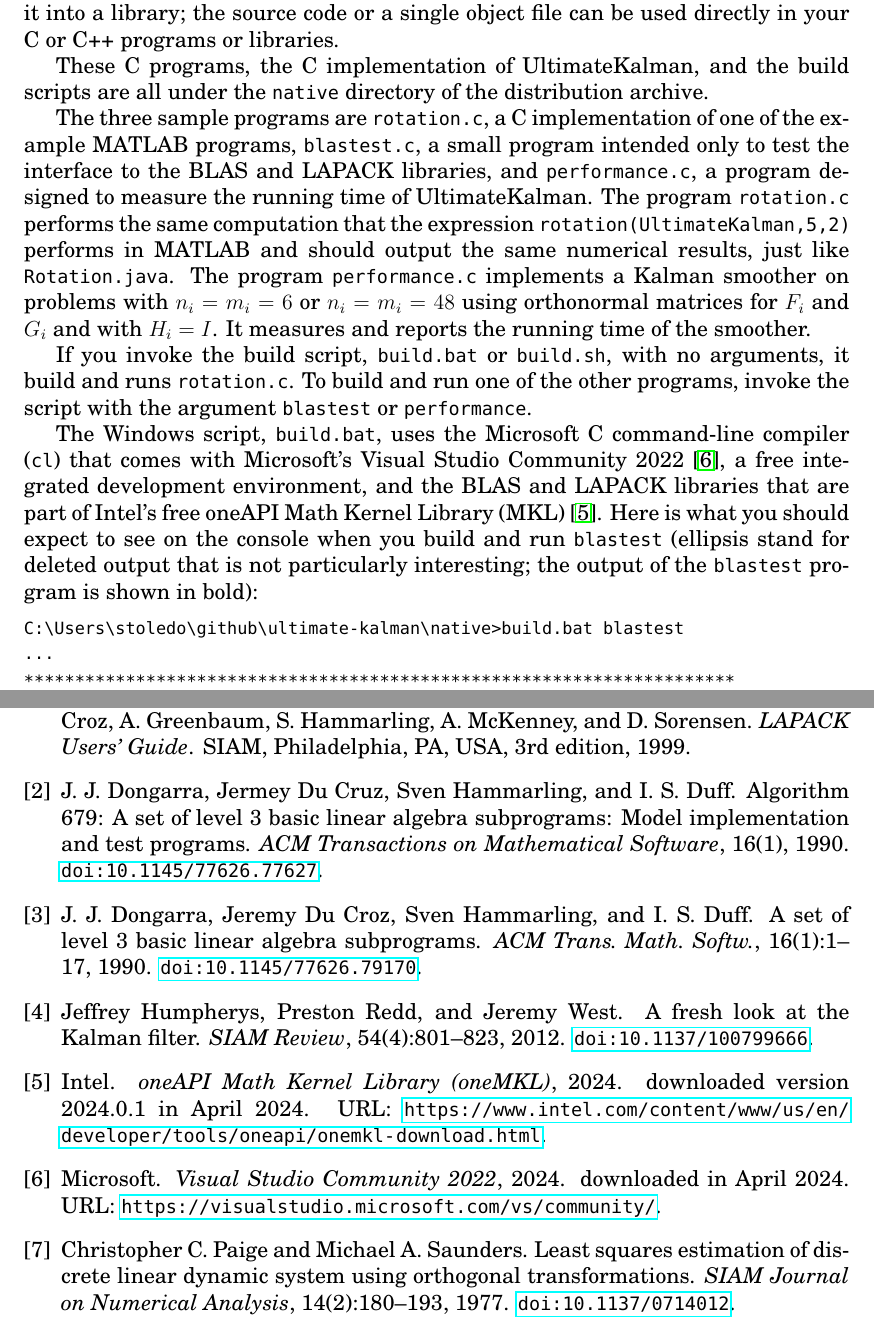
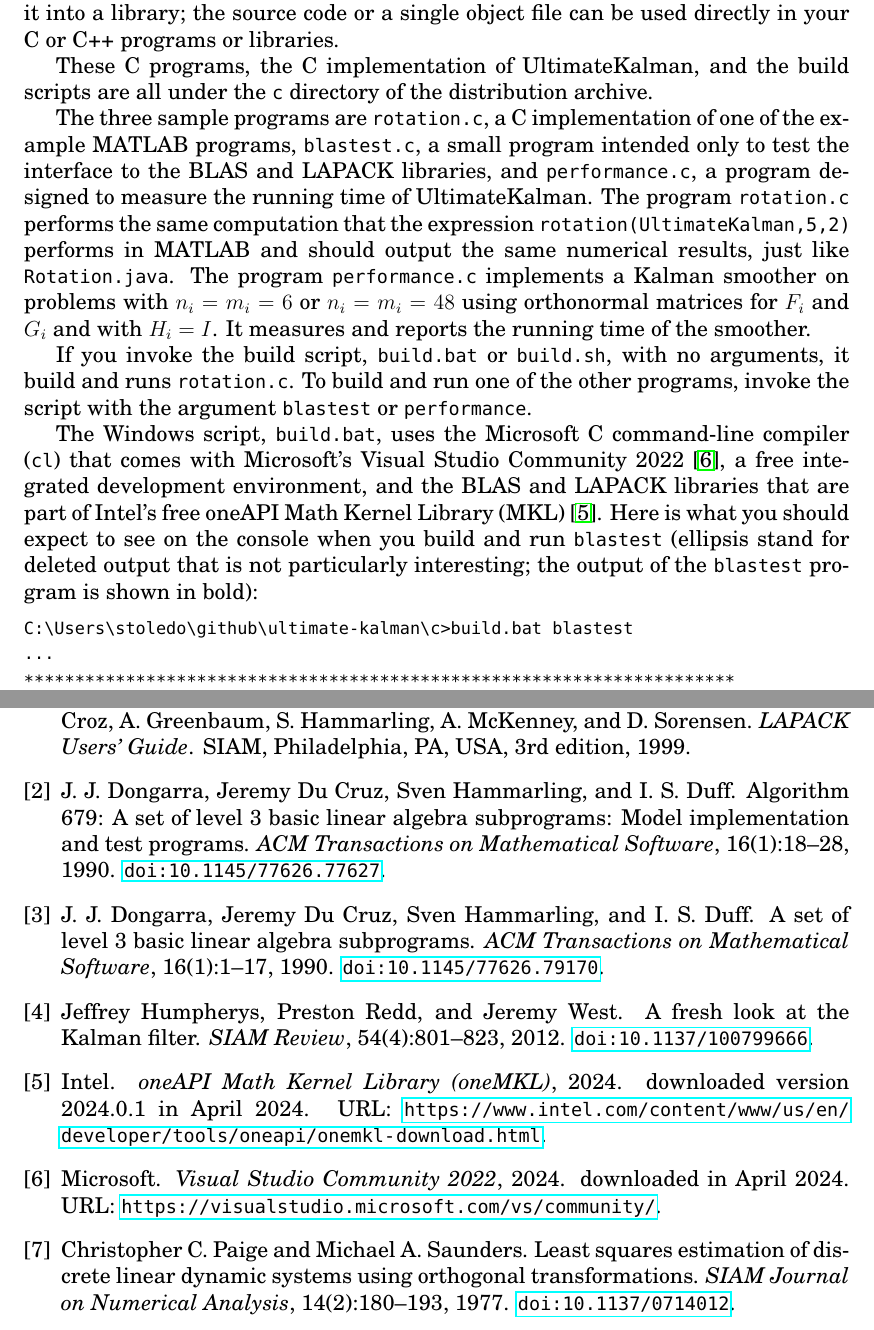
Before and after one commit to sivantoledo/ultimate-kalman, a LaTeX document (doc/userManual.tex, which reads doc/kalman.bib): two parts of pages 7 and 11 of 11, joined at a grey line, cut so that both start at the same text. Compiled offline with pdfLaTeX.

Commit message:
name change for TOMS, plus changing the name of native->c (directory) in the manual, also for TOMS

```diff
--- a/doc/kalman.bib
+++ b/doc/kalman.bib
@@ -1,6 +1,6 @@
 @article{PaigeSaunders:1977:Kalman,
   author="Christopher C. Paige and Michael A. Saunders",
-  title="Least Squares Estimation of Discrete Linear Dynamic System
+  title="Least Squares Estimation of Discrete Linear Dynamic Systems
          Using Orthogonal Transformations",
   journal="SIAM Journal on Numerical Analysis",
   volume=14,
@@ -175,38 +175,41 @@
 % BLAS
 
 @article{BLAS3ALG,
-  author = {Dongarra, J. J. and Cruz, Jermey Du and Hammarling, Sven and Duff, I. S.},
+  author = {Dongarra, J. J. and Du Cruz, Jeremy and Hammarling, Sven and Duff, I. S.},
   title = {Algorithm 679: A Set of Level 3 Basic Linear Algebra Subprograms: Model Implementation and Test Programs},
   year = {1990},
+  journal = {ACM Transactions on Mathematical Software},
+  volume = {16},
+  number = {1},
+  pages = {18--28},
+
+  doi = {10.1145/77626.77627},
+
+  xissn = {0098-3500},
+  xurl = {https://doi.org/10.1145/77626.77627},
+  xmonth = {mar},
   xissue_date = {March 1990},
   xpublisher = {Association for Computing Machinery},
   xaddress = {New York, NY, USA},
-  volume = {16},
-  number = {1},
-  xissn = {0098-3500},
-  xurl = {https://doi.org/10.1145/77626.77627},
-  doi = {10.1145/77626.77627},
-  journal = {ACM Transactions on Mathematical Software},
-  xmonth = {mar},
-  xpages = {18--28},
 }
 
 @article{BLAS,
-  author = {Dongarra, J. J. and Du Croz, Jeremy and Hammarling, Sven and Duff, I. S.},
+  author = {Dongarra, J. J. and Du Cruz, Jeremy and Hammarling, Sven and Duff, I. S.},
   title = {A Set of Level 3 Basic Linear Algebra Subprograms},
+  journal = {ACM Transactions on Mathematical Software},
   year = {1990},
+  volume = {16},
+  number = {1},
+  pages = {1--17},
+  doi = {10.1145/77626.79170},
+
+  xissn = {0098-3500},
+  xurl = {https://doi.org/10.1145/77626.79170},
+  xmonth = {mar},
+  xnumpages = {17},
   xissue_date = {March 1990},
   xpublisher = {Association for Computing Machinery},
   xaddress = {New York, NY, USA},
-  volume = {16},
-  number = {1},
-  xissn = {0098-3500},
-  xurl = {https://doi.org/10.1145/77626.79170},
-  doi = {10.1145/77626.79170},
-  journal = {ACM Trans. Math. Softw.},
-  xmonth = {mar},
-  pages = {1--17},
-  xnumpages = {17}
 }
 
 % LAPACK
--- a/doc/user-guide.tex
+++ b/doc/userManual.tex
@@ -528,7 +528,7 @@ necessary to build it into a library; the source code or a single
 object file can be used directly in your C or C++ programs or libraries.
 
 These C programs, the C implementation of UltimateKalman, and the
-build scripts are all under the \texttt{native} directory of the distribution
+build scripts are all under the \texttt{c} directory of the distribution
 archive.
 
 The three sample programs are \texttt{rotation.c}, a C implementation
@@ -558,7 +558,7 @@ expect to see on the console when you build and run \texttt{blastest}
 (ellipsis stand for deleted output that is not particularly interesting;
 the output of the \texttt{blastest} program is shown in bold):
 \begin{lstlisting}
-C:\Users\stoledo\github\ultimate-kalman\native>build.bat blastest
+C:\Users\stoledo\github\ultimate-kalman\c>build.bat blastest
 ...
 **********************************************************************
 ** Visual Studio 2022 Developer Command Prompt v17.9.2
```
Also changed, not shown: doc/user-guide.pdf (deleted), doc/userManual.pdf (added), doc/kalman.bib (2 more changed lines), 4 other files.
